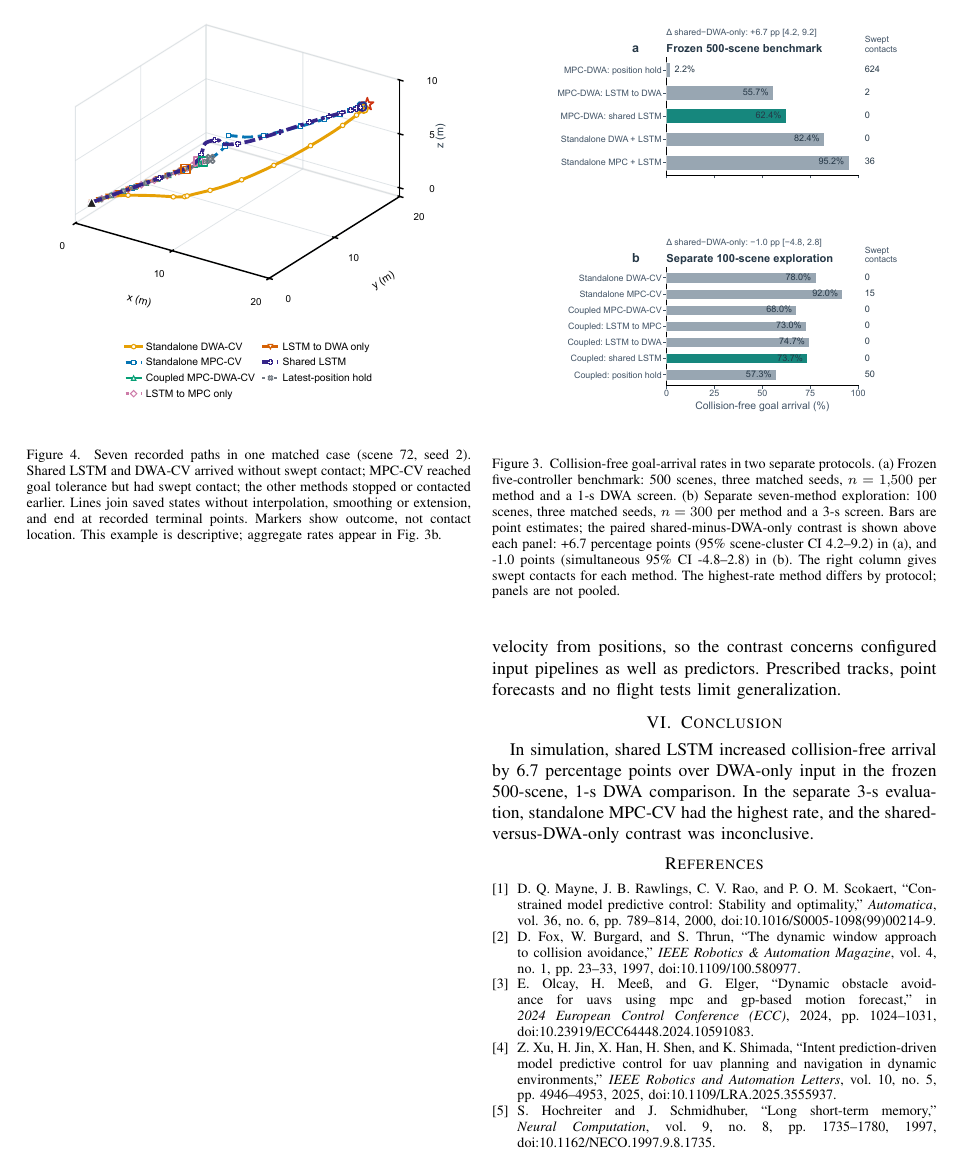
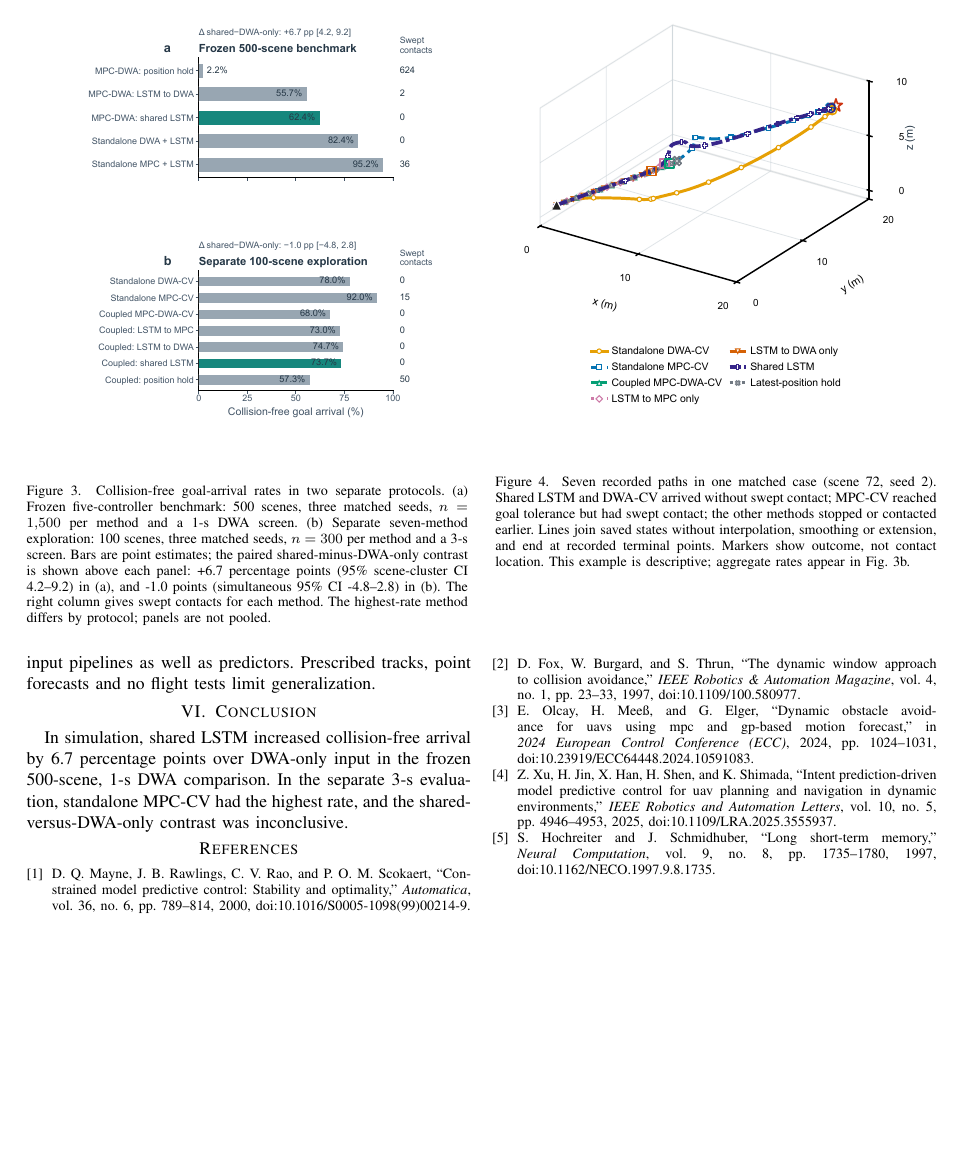
Before and after one commit to Felix77720/LSTM_MPC_DWA, a LaTeX paper (paper/Conference_4Page_Submission/versions/13_final_submission/02_source/main.tex): page 4 of 4. Compiled offline with pdfLaTeX; a missing font is replaced by an installed copy or a similar font; a LaTeX package or settings file that is missing is left out.

Commit message:
Improve final manuscript figure layout

```diff
--- a/paper/Conference_4Page_Submission/versions/13_final_submission/02_source/main.tex
+++ b/paper/Conference_4Page_Submission/versions/13_final_submission/02_source/main.tex
@@ -18,9 +18,18 @@
 \renewcommand{\thetable}{\arabic{table}}
 \let\citeplain\cite
 \renewcommand{\cite}[1]{\textsuperscript{\citeplain{#1}}}
+\makeatletter
+\newcommand{\minipagefigurecaption}[2]{%
+  \refstepcounter{figure}%
+  \label{#1}%
+  \@makecaption{\figurename~\thefigure}{#2}%
+}
+\makeatother
 
 \graphicspath{{figures/}}
 \interdisplaylinepenalty=2500
+\setlength{\textfloatsep}{12pt plus 2pt minus 2pt}
+\setlength{\dbltextfloatsep}{12pt plus 2pt minus 2pt}
 
 \title{A Shared LSTM Forecast for 3-D UAV Planning with Coupled MPC--DWA in Dynamic Obstacle Fields}
 \author{\IEEEauthorblockN{Zhenhui Fu\textsuperscript{*}}
@@ -152,21 +161,23 @@ Under the frozen 1-s DWA/3-s MPC protocol with inherited weights, 500 scenes and
 
 The separate exploratory evaluation comprised 2,100 episodes: seven arms, 100 distinct scenes and three matched seeds per scene. It used 0.1-s updates, 3-s MPC/DWA horizons and a 650-step limit. The arms were standalone DWA-CV and MPC-CV, coupled MPC--DWA-CV, LSTM to MPC only, LSTM to DWA only, shared LSTM and latest-position hold. Arrival required goal tolerance without swept-path contact; seeds were averaged within scene, and 20,000 scene-cluster bootstrap resamples formed simultaneous max-|t| intervals for six shared-versus-comparator contrasts. Shared LSTM reached in 221/300 runs (73.7\%), compared with 276/300 (92.0\%) for standalone MPC-CV, the highest rate; MPC-CV also had 15 swept-contact runs. Its difference from DWA-only LSTM was inconclusive; it exceeded position hold by 16.3 points (95\% CI, 5.1--27.6) but was 18.3 points below MPC-CV (95\% CI, -29.6 to -7.0). This evaluation also does not establish an overall best controller (Fig.~\ref{fig:rates}b; Supplementary Table S12).
 
-\begin{figure}[!htbp]
-\centering
-\includegraphics[width=0.98\columnwidth]{seven_method_outcomes_main.pdf}
-\caption{Collision-free goal-arrival rates in two separate protocols. (a) Frozen five-controller benchmark: 500 scenes, three matched seeds, $n=1{,}500$ per method and a 1-s DWA screen. (b) Separate seven-method exploration: 100 scenes, three matched seeds, $n=300$ per method and a 3-s screen. Bars are point estimates; the paired shared-minus-DWA-only contrast is shown above each panel: +6.7 percentage points (95\% scene-cluster CI 4.2--9.2) in (a), and -1.0 points (simultaneous 95\% CI -4.8--2.8) in (b). The right column gives swept contacts for each method. The highest-rate method differs by protocol; panels are not pooled.}
-\label{fig:rates}
-\end{figure}
-
 A matched route from the separate seven-method evaluation (scene 72, sampling seed 2) is shown in Fig.~\ref{fig:routes}. Shared LSTM and DWA-CV arrived safely in this example; the other five did not achieve collision-free goal arrival. This single case illustrates route geometry, not the aggregate ranking.
 
-\begin{figure}[!t]
+\begin{figure*}[!t]
 \centering
-\includegraphics[width=0.98\columnwidth]{route_comparison_seven_method_scene72_seed2_singlecol.pdf}
-\caption{Seven recorded paths in one matched case (scene 72, seed 2). Shared LSTM and DWA-CV arrived without swept contact; MPC-CV reached goal tolerance but had swept contact; the other methods stopped or contacted earlier. Lines join saved states without interpolation, smoothing or extension, and end at recorded terminal points. Markers show outcome, not contact location. This example is descriptive; aggregate rates appear in Fig.~\ref{fig:rates}b.}
-\label{fig:routes}
-\end{figure}
+\begin{minipage}[t]{0.485\textwidth}
+\vspace{0pt}
+\centering
+\includegraphics[width=\linewidth]{seven_method_outcomes_main.pdf}
+\minipagefigurecaption{fig:rates}{Collision-free goal-arrival rates in two separate protocols. (a) Frozen five-controller benchmark: 500 scenes, three matched seeds, $n=1{,}500$ per method and a 1-s DWA screen. (b) Separate seven-method exploration: 100 scenes, three matched seeds, $n=300$ per method and a 3-s screen. Bars are point estimates; the paired shared-minus-DWA-only contrast is shown above each panel: +6.7 percentage points (95\% scene-cluster CI 4.2--9.2) in (a), and -1.0 points (simultaneous 95\% CI -4.8--2.8) in (b). The right column gives swept contacts for each method. The highest-rate method differs by protocol; panels are not pooled.}
+\end{minipage}\hfill
+\begin{minipage}[t]{0.485\textwidth}
+\vspace{0pt}
+\centering
+\includegraphics[width=\linewidth]{route_comparison_seven_method_scene72_seed2_singlecol.pdf}
+\minipagefigurecaption{fig:routes}{Seven recorded paths in one matched case (scene 72, seed 2). Shared LSTM and DWA-CV arrived without swept contact; MPC-CV reached goal tolerance but had swept contact; the other methods stopped or contacted earlier. Lines join saved states without interpolation, smoothing or extension, and end at recorded terminal points. Markers show outcome, not contact location. This example is descriptive; aggregate rates appear in Fig.~\ref{fig:rates}b.}
+\end{minipage}
+\end{figure*}
 
 \section{Discussion}
 The two protocols indicate a protocol-specific benefit: forecast sharing raised safe arrival in the frozen 1-s screen comparison, but not in the 3-s exploratory comparison; standalone MPC-CV had the highest rate there. Because scene banks, trust weights and horizons also differed, these studies do not isolate the source of that difference. LSTM uses simulator-recorded obstacle velocity and heading, whereas CV estimates velocity from positions, so the contrast concerns configured input pipelines as well as predictors. Prescribed tracks, point forecasts and no flight tests limit generalization.
```
Also changed, not shown: paper/Conference_4Page_Submission/versions/13_final_submission/03_supplementary/final_delivery_SHA256.txt (+4 -4 lines), paper/Conference_4Page_Submission/versions/13_final_submission/04_review/v13_final_submission_audit_20261017.md (+7 -7 lines), paper/Conference_4Page_Submission/versions/13_final_submission/02_source/main.pdf, paper/Conference_4Page_Submission/versions/13_final_submission/README.md, paper/Conference_4Page_Submission/versions/13_final_submission/02_source/main.tex (2 more changed lines), 4 other files.
